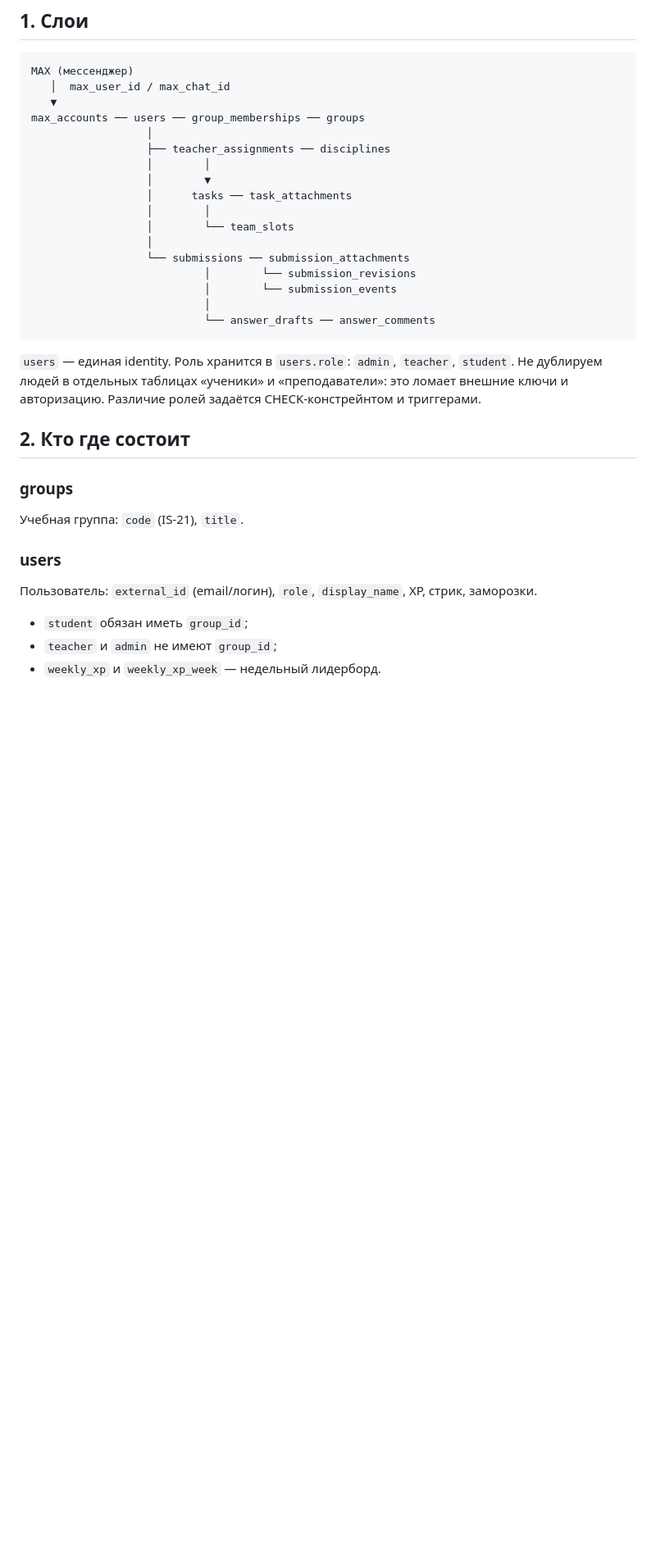
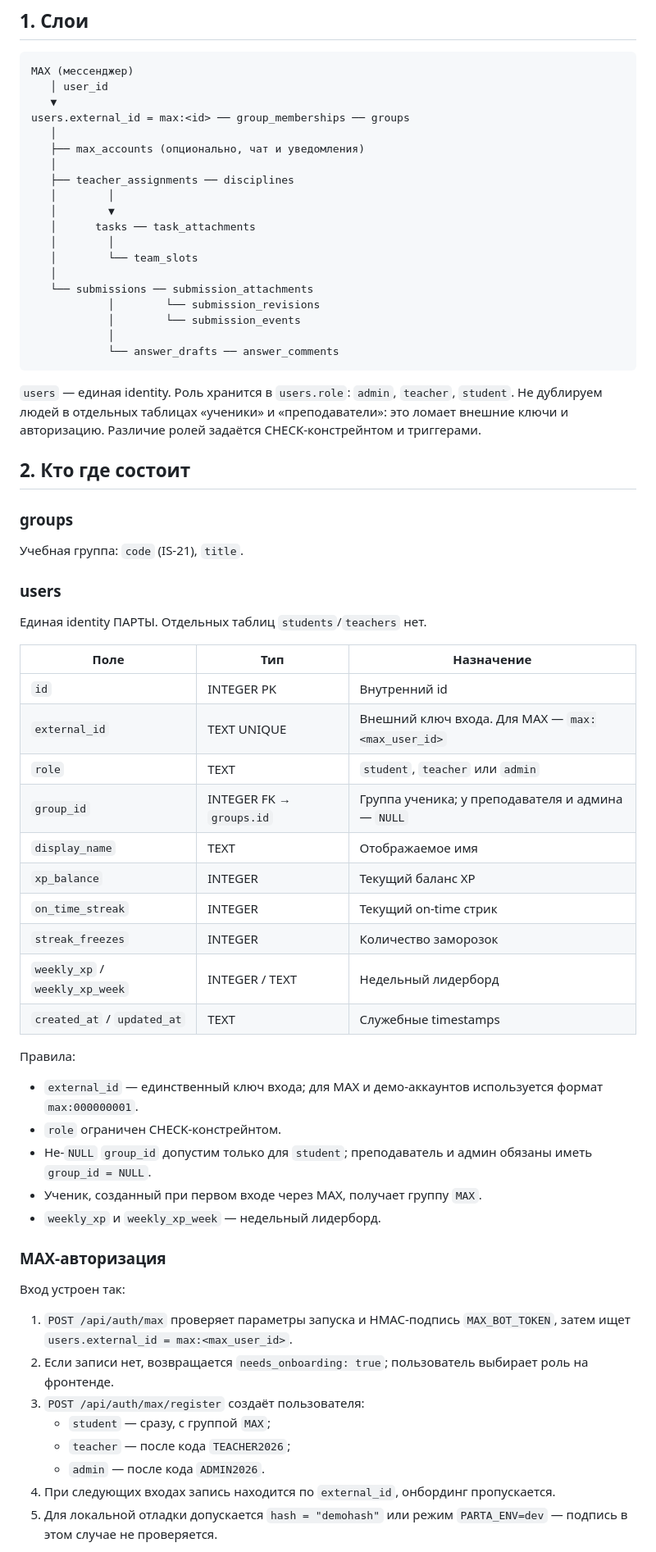
Before and after one commit to KoTBHoco4KAX/Parta, a Markdown page: docs/DATABASE.md, the part around one of its changes. Shown at 82% size. GitHub-like rendering; blank space fills up the shorter version.

Commit message:
docs(db): document max identity, roles, and demo seed

````diff
--- a/docs/DATABASE.md
+++ b/docs/DATABASE.md
@@ -8,22 +8,24 @@
 
 ```
 MAX (мессенджер)
-   │  max_user_id / max_chat_id
+   │ user_id
    ▼
-max_accounts ── users ── group_memberships ── groups
-                  │
-                  ├── teacher_assignments ── disciplines
-                  │        │
-                  │        ▼
-                  │      tasks ── task_attachments
-                  │        │
-                  │        └── team_slots
-                  │
-                  └── submissions ── submission_attachments
-                           │        └── submission_revisions
-                           │        └── submission_events
-                           │
-                           └── answer_drafts ── answer_comments
+users.external_id = max:<id> ── group_memberships ── groups
+   │
+   ├── max_accounts (опционально, чат и уведомления)
+   │
+   ├── teacher_assignments ── disciplines
+   │        │
+   │        ▼
+   │      tasks ── task_attachments
+   │        │
+   │        └── team_slots
+   │
+   └── submissions ── submission_attachments
+            │        └── submission_revisions
+            │        └── submission_events
+            │
+            └── answer_drafts ── answer_comments
 ```
 
 `users` — единая identity. Роль хранится в `users.role`:
@@ -37,9 +39,45 @@ max_accounts ── users ── group_memberships ── groups
 Учебная группа: `code` (IS-21), `title`.
 
 ### users
-Пользователь: `external_id` (email/логин), `role`, `display_name`, XP,
-стрик, заморозки.
+Единая identity ПАРТЫ. Отдельных таблиц `students`/`teachers` нет.
 
-- `student` обязан иметь `group_id`;
-- `teacher` и `admin` не имеют `group_id`;
+| Поле | Тип | Назначение |
+| --- | --- | --- |
+| `id` | INTEGER PK | Внутренний id |
+| `external_id` | TEXT UNIQUE | Внешний ключ входа. Для MAX — `max:<max_user_id>` |
+| `role` | TEXT | `student`, `teacher` или `admin` |
+| `group_id` | INTEGER FK → `groups.id` | Группа ученика; у преподавателя и админа — `NULL` |
+| `display_name` | TEXT | Отображаемое имя |
+| `xp_balance` | INTEGER | Текущий баланс XP |
+| `on_time_streak` | INTEGER | Текущий on-time стрик |
+| `streak_freezes` | INTEGER | Количество заморозок |
+| `weekly_xp` / `weekly_xp_week` | INTEGER / TEXT | Недельный лидерборд |
+| `created_at` / `updated_at` | TEXT | Служебные timestamps |
+
+Правила:
+
+- `external_id` — единственный ключ входа; для MAX и демо-аккаунтов
+  используется формат `max:000000001`.
+- `role` ограничен CHECK-констрейнтом.
+- Не-`NULL` `group_id` допустим только для `student`; преподаватель и админ
+  обязаны иметь `group_id = NULL`.
+- Ученик, созданный при первом входе через MAX, получает группу `MAX`.
 - `weekly_xp` и `weekly_xp_week` — недельный лидерборд.
+
+### MAX-авторизация
+
+Вход устроен так:
+
+1. `POST /api/auth/max` проверяет параметры запуска и HMAC-подпись
+   `MAX_BOT_TOKEN`, затем ищет `users.external_id = max:<max_user_id>`.
+2. Если записи нет, возвращается `needs_onboarding: true`; пользователь
+   выбирает роль на фронтенде.
+3. `POST /api/auth/max/register` создаёт пользователя:
+   - `student` — сразу, с группой `MAX`;
+   - `teacher` — после кода `TEACHER2026`;
+   - `admin` — после кода `ADMIN2026`.
+4. При следующих входах запись находится по `external_id`, онбординг
+   пропускается.
+5. Для локальной отладки допускается `hash = "demohash"` или режим
+   `PARTA_ENV=dev` — подпись в этом случае не проверяется.
+
````
Also changed, not shown: other parts of docs/DATABASE.md (+34 -8 lines).
